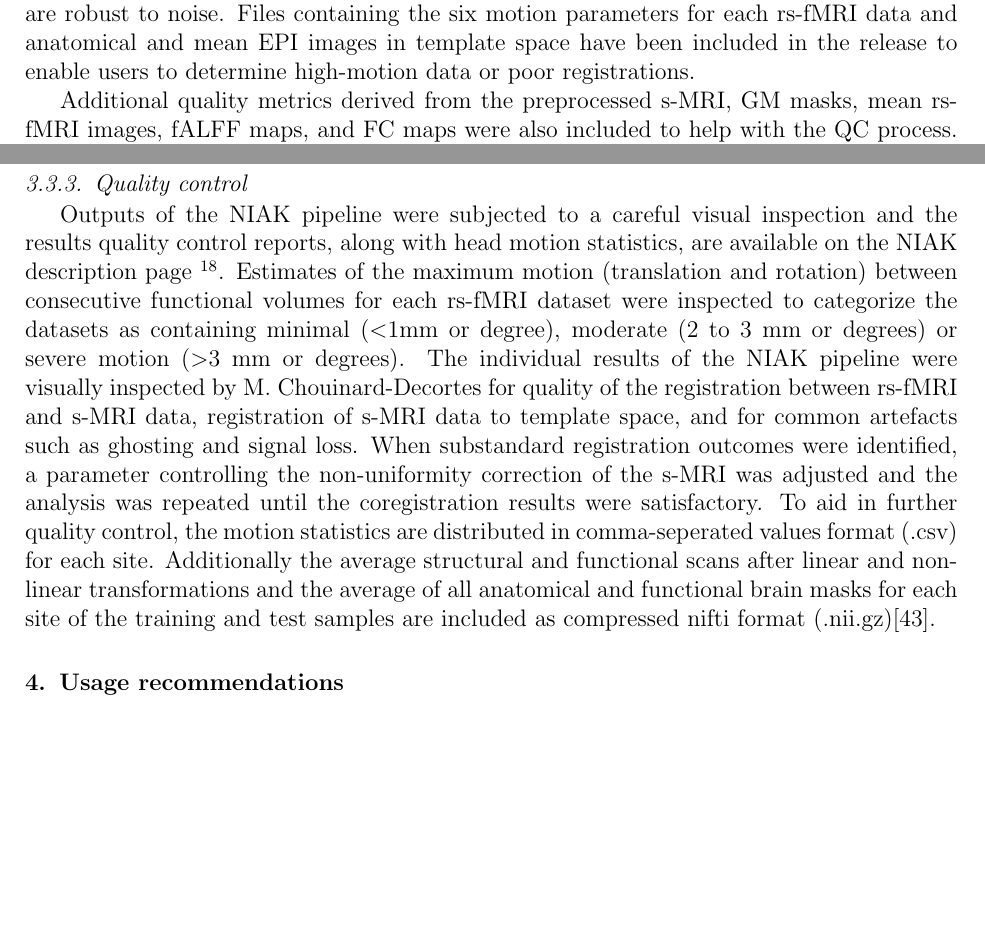
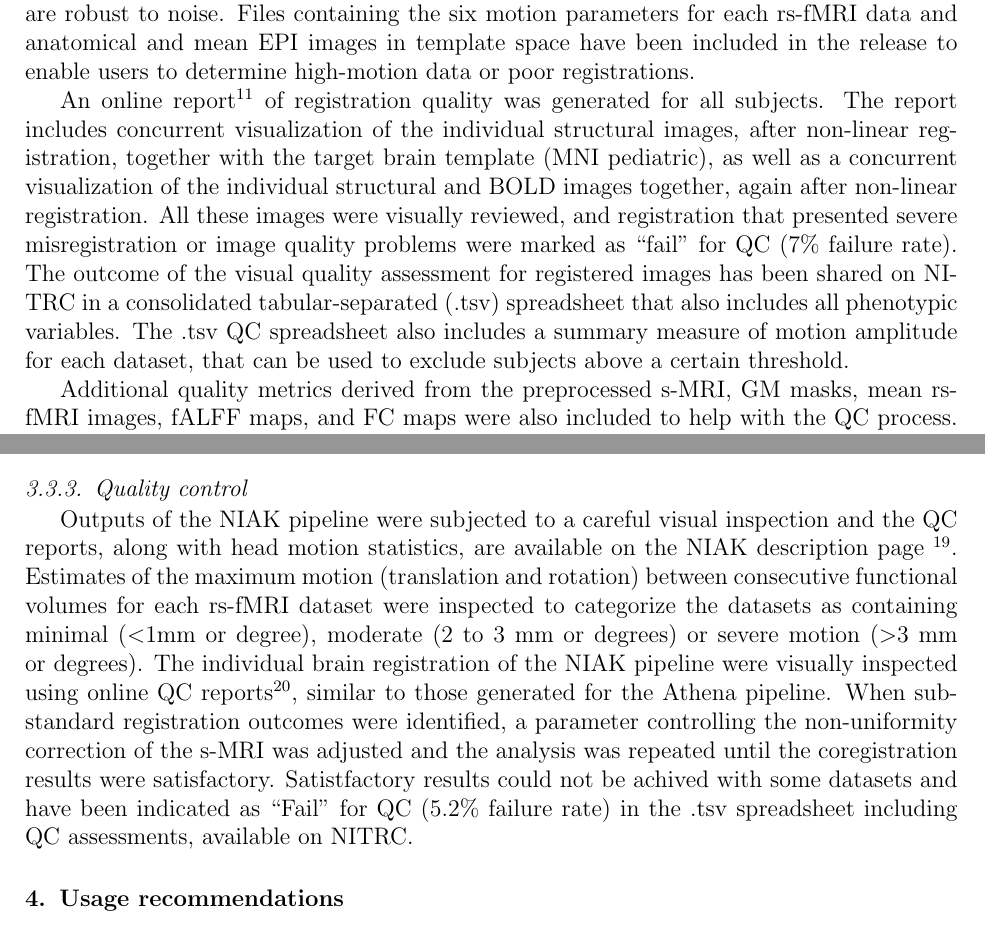
Before and after one commit to ccraddock/Bellec_ADHD200_2016, a LaTeX paper (Bellec_ADHD200_2016.tex): two parts of pages 8 and 11 of 25, joined at a grey line, cut so that both start at the same text, the shorter picture padded with empty space. Compiled offline with pdfLaTeX.

Commit message:
Added a description of the visual QC.

```diff
--- a/Bellec_ADHD200_2016.tex
+++ b/Bellec_ADHD200_2016.tex
@@ -247,6 +247,8 @@ The Athena pipeline\footnote{\url{http://www.nitrc.org/plugins/mwiki/index.php/n
 
 With the exception of a few datasets that were missing data, and one dataset that was corrupted, all of the ADHD-200 Sample was processed and released by Athena, regardless of data quality. This was done to accomodate differing opinions as to what qualifies as usable data, and to provide poor quality data that may be used by others to develop methods that are robust to noise. Files containing the six motion parameters for each rs-fMRI data and anatomical and mean EPI images in template space have been included in the release to enable users to determine high-motion data or poor registrations.
 \par
+An online report\footnote{\url{http://simexp.github.io/adhd200_qc_athena/index.html}} of registration quality was generated for all subjects. The report includes concurrent visualization of the individual structural images, after non-linear registration, together with the target brain template (MNI pediatric), as well as a concurrent visualization of the individual structural and BOLD images together, again after non-linear registration. All these images were visually reviewed, and registration that presented severe misregistration or image quality problems were marked as ``fail'' for QC ($7\%$ failure rate). The outcome of the visual quality assessment for registered images has been shared on NITRC in a consolidated tabular-separated (.tsv) spreadsheet that also includes all phenotypic variables. The .tsv QC spreadsheet also includes a summary measure of motion amplitude for each dataset, that can be used to exclude subjects above a certain threshold.
+\par
 Additional quality metrics derived from the preprocessed s-MRI, GM masks, mean rs-fMRI images, fALFF maps, and FC maps were also included to help with the QC process. For each data type, registered in stereotaxic space,  a mean and standard deviation image was calculated from all of the scans from all of the subjects. These images were used to perform a voxelwise z-score transformation on each data type for each subject $z_i = \frac{(v_i-m_i)}{\sigma_i}$. The absolute values of these z-scores were thresholded at 3, and summed across voxels for a quality score for that image. The higher the resulting sum, the larger the number of voxels a image has that are $\geq 3$ and the more likely the images are outliers. Using this metric it is possible to rank images, and allows for a more directed search for poor quality scans. These metrics are distributed in participant-specific text files along with the BASH scripts that implement the procedure.
 
 \subsection{Burner Pipeline}
@@ -273,8 +275,7 @@ The log files for execution were included with the derivatives and can be access
 
 \subsubsection{Quality control}
 
-Outputs of the NIAK pipeline were subjected to a careful visual inspection and the results quality control reports, along with head motion statistics, are available on the NIAK description page \footnote{\url{http://www.nitrc.org/plugins/mwiki/index.php/neurobureau:NIAKPipeline#Quality_control_of_the_preprocessing_-_Training_dataset}}. Estimates of the maximum motion (translation and rotation) between consecutive functional volumes for each rs-fMRI dataset were inspected to categorize the datasets as containing minimal ($<$1mm or degree), moderate (2 to 3 mm or degrees) or severe motion ($>$3 mm or degrees). The individual results of the NIAK pipeline were visually inspected by M. Chouinard-Decortes for quality of the registration between rs-fMRI and s-MRI data, registration of s-MRI data to template space, and for common artefacts such as ghosting and signal loss. When substandard registration outcomes were identified, a parameter controlling the non-uniformity correction of the s-MRI was adjusted and the analysis was repeated until the coregistration results were satisfactory. To aid in further quality control, the motion statistics are distributed in comma-seperated values format (.csv) for each site. Additionally the average structural and functional scans after linear and non-linear transformations and the average of all anatomical and functional brain masks for each site of the training and test samples are included as compressed nifti format (.nii.gz)\cite{lavoie2012integration}.
-
+Outputs of the NIAK pipeline were subjected to a careful visual inspection and the QC reports, along with head motion statistics, are available on the NIAK description page \footnote{\url{http://www.nitrc.org/plugins/mwiki/index.php/neurobureau:NIAKPipeline#Quality_control_of_the_preprocessing_-_Training_dataset}}. Estimates of the maximum motion (translation and rotation) between consecutive functional volumes for each rs-fMRI dataset were inspected to categorize the datasets as containing minimal ($<$1mm or degree), moderate (2 to 3 mm or degrees) or severe motion ($>$3 mm or degrees). The individual brain registration of the NIAK pipeline were visually inspected using online QC reports\footnote{\url{simexp.github.io/adhd200_qc_niak/}}, similar to those generated for the Athena pipeline. When substandard registration outcomes were identified, a parameter controlling the non-uniformity correction of the s-MRI was adjusted and the analysis was repeated until the coregistration results were satisfactory. Satistfactory results could not be achived with some datasets and have been indicated as ``Fail'' for QC ($5.2\%$ failure rate) in the .tsv spreadsheet including QC assessments, available on NITRC.
 %%%
 %%% - tables
 %%%
```
Also changed, not shown: Bellec_ADHD200_2016.tex (2 more changed lines).
